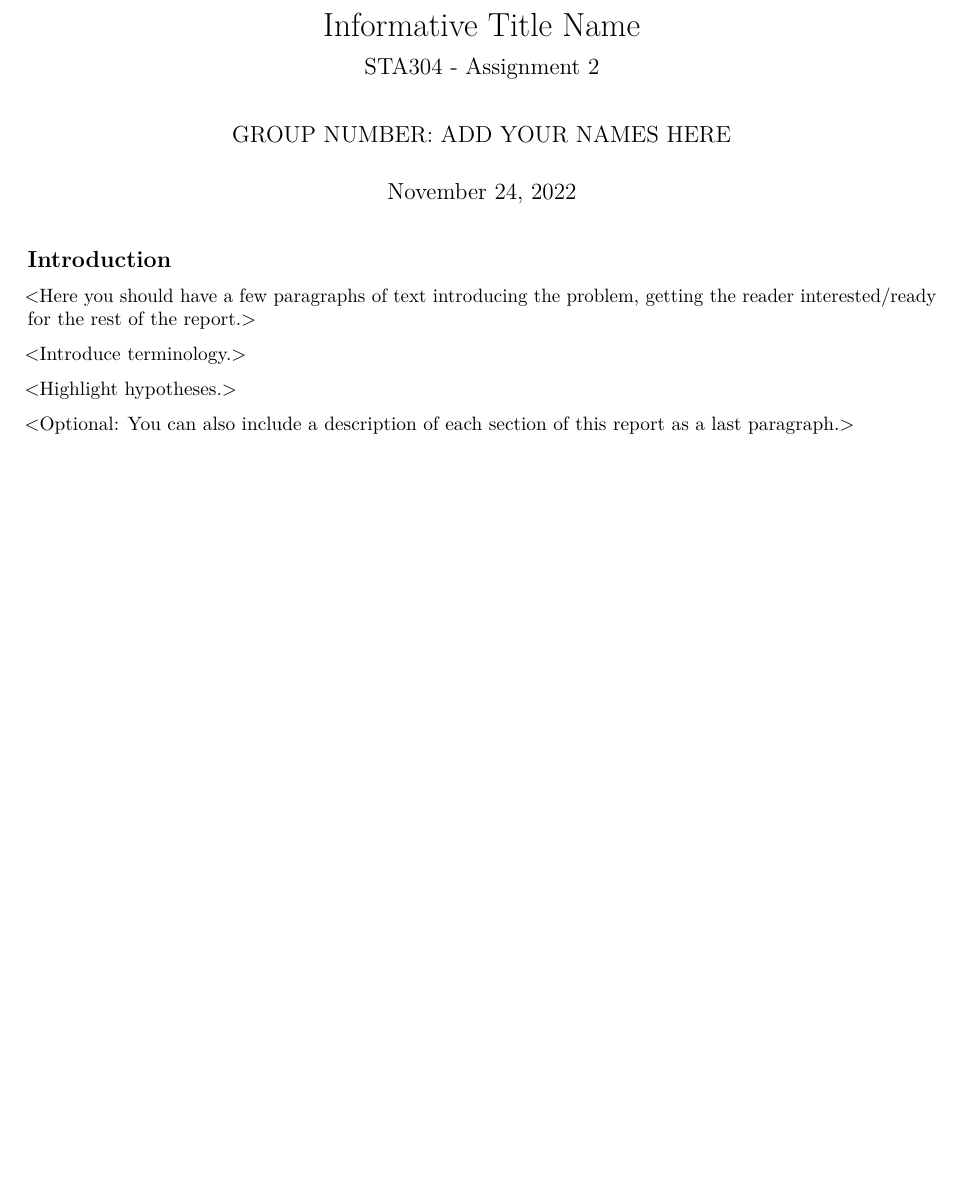
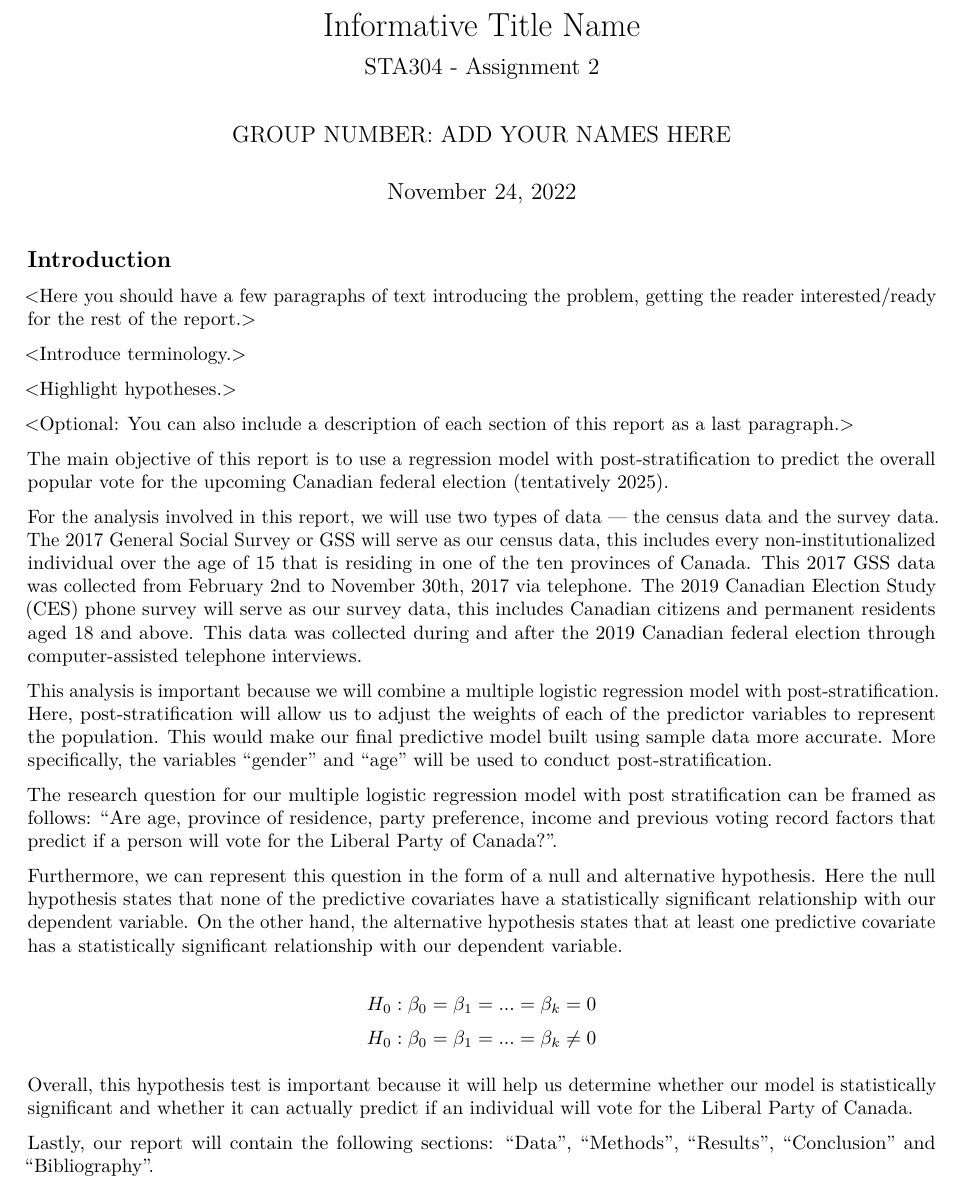
Before and after one commit to Aryan-kishan/STA304A2, an R Markdown document (Assignment2 (1).Rmd): part of page 1 of 3 before the commit and part of page 1 of 4 after it, cut so that both start at the same text, the shorter picture padded with empty space. Rendered offline with R 4.5, knitr and Pandoc, then LaTeX, with nearby package versions; some code elsewhere in the file could not run offline.

Commit message:
Update Assignment2 (1).Rmd

```diff
--- a/Assignment2 (1).Rmd
+++ b/Assignment2 (1).Rmd
@@ -24,6 +24,25 @@ library(tidyverse)
 <Highlight hypotheses.>
 
 <Optional: You can also include a description of each section of this report as a last paragraph.>
+
+The main objective of this report is to use a regression model with post-stratification to predict the overall popular vote for the upcoming Canadian federal election (tentatively 2025).
+
+   For the analysis involved in this report, we will use two types of data — the census data and the survey data. The 2017 General Social Survey or GSS will serve as our census data, this includes every non-institutionalized individual over the age of 15 that is residing in one of the ten provinces of Canada. This 2017 GSS data was collected from February 2nd to November 30th, 2017 via telephone. The 2019 Canadian Election Study (CES) phone survey will serve as our survey data, this includes Canadian citizens and permanent residents aged 18 and above. This data was collected during and after the 2019 Canadian federal election through computer-assisted telephone interviews.
+
+   This analysis is important because we will combine a multiple logistic regression model with post-stratification. Here, post-stratification will allow us to adjust the weights of each of the predictor variables to represent the population. This would make our final predictive model built using sample data more accurate. More specifically, the variables “gender” and “age” will be used to conduct post-stratification.
+
+   The research question for our multiple logistic regression model with post stratification can be framed as follows: “Are age, province of residence, party preference, income and previous voting record factors that predict if a person will vote for the Liberal Party of Canada?”.
+
+   Furthermore, we can represent this question in the form of a null and alternative hypothesis. Here the null hypothesis states that none of the predictive covariates have a statistically significant relationship with our dependent variable. On the other hand, the alternative hypothesis states that at least one predictive covariate has a statistically significant relationship with our dependent variable.
+
+$$H_0:\beta_0 =\beta_1 = ... = \beta_k = 0$$
+$$H_0:\beta_0 =\beta_1 = ... = \beta_k \neq 0$$
+
+   Overall, this hypothesis test is important because it will help us determine whether our model is statistically significant and whether it can actually predict if an individual will vote for the Liberal Party of Canada.
+
+Lastly, our report will contain the following sections: “Data”, “Methods”, “Results”, “Conclusion” and “Bibliography”.
+
+
 
 
 ## Data
```
